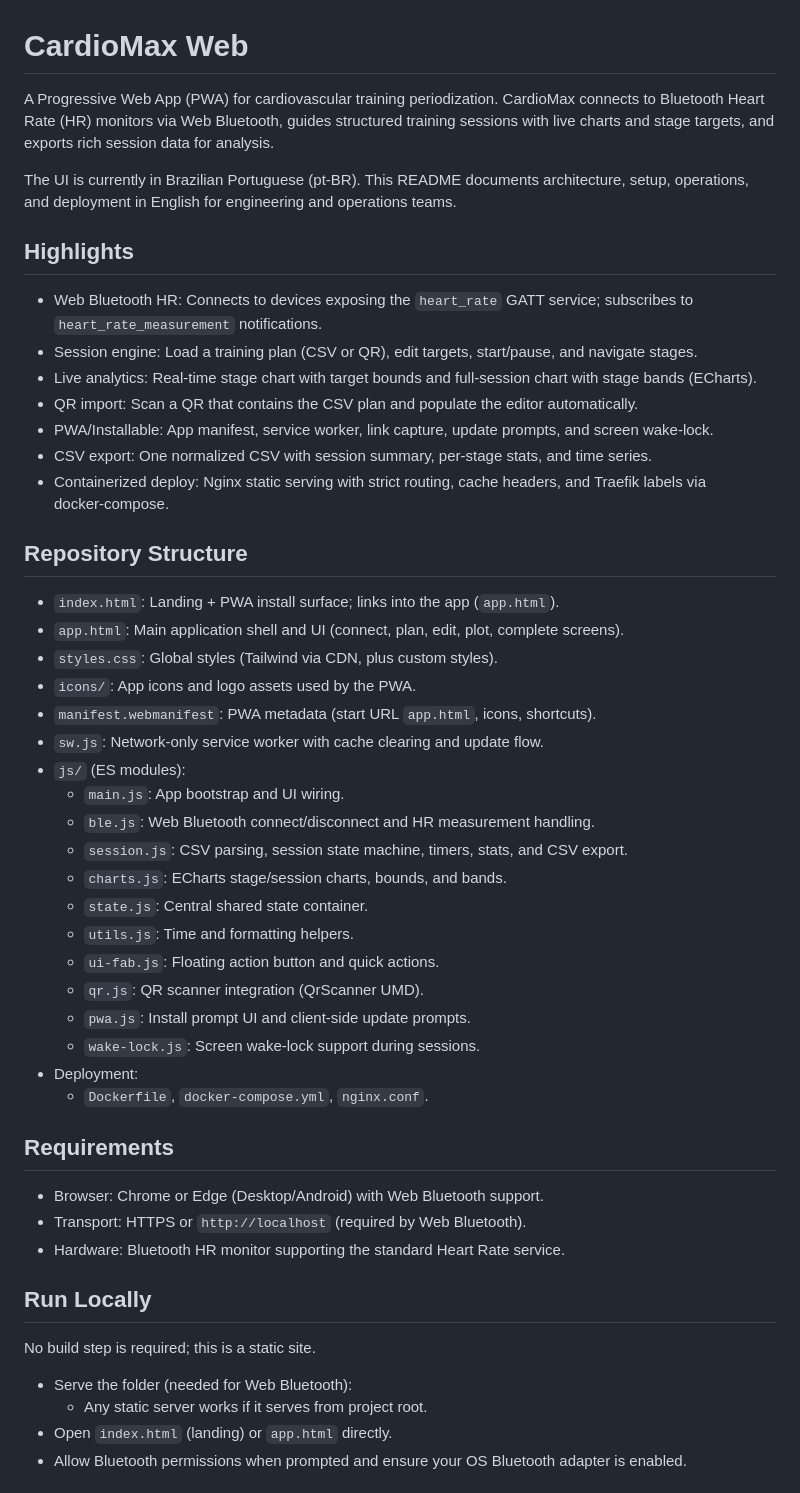
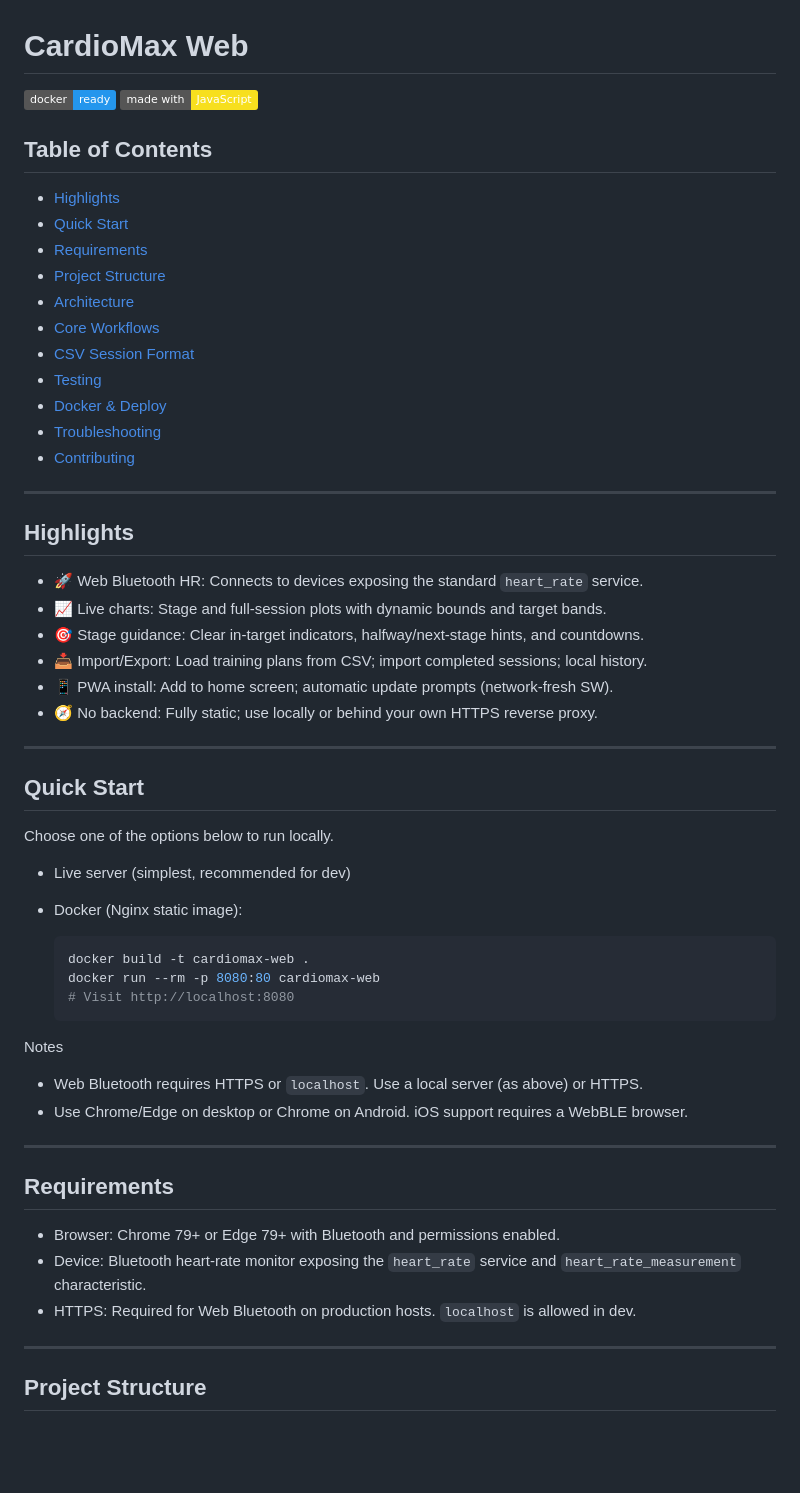
Before and after one commit to Iah-Uch/isotrainer_pwa, a Markdown page: README.md, the part around the change printed below. Rendered like a GitHub page; badges without logos; blank space fills up the shorter version.

````diff
--- a/README.md
+++ b/README.md
@@ -1,53 +1,64 @@
 # CardioMax Web
 
-A Progressive Web App (PWA) for cardiovascular training periodization. CardioMax connects to Bluetooth Heart Rate (HR) monitors via Web Bluetooth, guides structured training sessions with live charts and stage targets, and exports rich session data for analysis.
-
-The UI is currently in Brazilian Portuguese (pt-BR). This README documents architecture, setup, operations, and deployment in English for engineering and operations teams.
+[![Docker](https://img.shields.io/badge/docker-ready-2496ed)](#)
+[![Made with JS](https://img.shields.io/badge/made%20with-JavaScript-f7df1e)](#)
 
 
+
+## Table of Contents
+
+- [Highlights](#highlights)
+- [Quick Start](#quick-start)
+- [Requirements](#requirements)
+- [Project Structure](#project-structure)
+- [Architecture](#architecture)
+- [Core Workflows](#core-workflows)
+- [CSV Session Format](#csv-session-format)
+- [Testing](#testing)
+- [Docker & Deploy](#docker--deploy)
+- [Troubleshooting](#troubleshooting)
+- [Contributing](#contributing)
+
+---
+
 ## Highlights
-- Web Bluetooth HR: Connects to devices exposing the `heart_rate` GATT service; subscribes to `heart_rate_measurement` notifications.
-- Session engine: Load a training plan (CSV or QR), edit targets, start/pause, and navigate stages.
-- Live analytics: Real‑time stage chart with target bounds and full‑session chart with stage bands (ECharts).
-- QR import: Scan a QR that contains the CSV plan and populate the editor automatically.
-- PWA/Installable: App manifest, service worker, link capture, update prompts, and screen wake‑lock.
-- CSV export: One normalized CSV with session summary, per‑stage stats, and time series.
-- Containerized deploy: Nginx static serving with strict routing, cache headers, and Traefik labels via docker‑compose.
 
+- 🚀 Web Bluetooth HR: Connects to devices exposing the standard `heart_rate` service.
+- 📈 Live charts: Stage and full‑session plots with dynamic bounds and target bands.
+- 🎯 Stage guidance: Clear in‑target indicators, halfway/next‑stage hints, and countdowns.
+- 📥 Import/Export: Load training plans from CSV; import completed sessions; local history.
+- 📱 PWA install: Add to home screen; automatic update prompts (network‑fresh SW).
+- 🧭 No backend: Fully static; use locally or behind your own HTTPS reverse proxy.
 
-## Repository Structure
-- `index.html`: Landing + PWA install surface; links into the app (`app.html`).
-- `app.html`: Main application shell and UI (connect, plan, edit, plot, complete screens).
-- `styles.css`: Global styles (Tailwind via CDN, plus custom styles).
-- `icons/`: App icons and logo assets used by the PWA.
-- `manifest.webmanifest`: PWA metadata (start URL `app.html`, icons, shortcuts).
-- `sw.js`: Network‑only service worker with cache clearing and update flow.
-- `js/` (ES modules):
-  - `main.js`: App bootstrap and UI wiring.
-  - `ble.js`: Web Bluetooth connect/disconnect and HR measurement handling.
-  - `session.js`: CSV parsing, session state machine, timers, stats, and CSV export.
-  - `charts.js`: ECharts stage/session charts, bounds, and bands.
-  - `state.js`: Central shared state container.
-  - `utils.js`: Time and formatting helpers.
-  - `ui-fab.js`: Floating action button and quick actions.
-  - `qr.js`: QR scanner integration (QrScanner UMD).
-  - `pwa.js`: Install prompt UI and client‑side update prompts.
-  - `wake-lock.js`: Screen wake‑lock support during sessions.
-- Deployment:
-  - `Dockerfile`, `docker-compose.yml`, `nginx.conf`.
+---
 
+## Quick Start
+
+Choose one of the options below to run locally.
+
+- Live server (simplest, recommended for dev)
+
+- Docker (Nginx static image):
+  ```bash
+  docker build -t cardiomax-web .
+  docker run --rm -p 8080:80 cardiomax-web
+  # Visit http://localhost:8080
+  ```
+
+Notes
+- Web Bluetooth requires HTTPS or `localhost`. Use a local server (as above) or HTTPS.
+- Use Chrome/Edge on desktop or Chrome on Android. iOS support requires a WebBLE browser.
+
+---
 
 ## Requirements
-- Browser: Chrome or Edge (Desktop/Android) with Web Bluetooth support.
-- Transport: HTTPS or `http://localhost` (required by Web Bluetooth).
-- Hardware: Bluetooth HR monitor supporting the standard Heart Rate service.
 
+- Browser: Chrome 79+ or Edge 79+ with Bluetooth and permissions enabled.
+- Device: Bluetooth heart‑rate monitor exposing the `heart_rate` service and
+  `heart_rate_measurement` characteristic.
+- HTTPS: Required for Web Bluetooth on production hosts. `localhost` is allowed in dev.
 
-## Run Locally
-No build step is required; this is a static site.
+---
 
-- Serve the folder (needed for Web Bluetooth):
-  - Any static server works if it serves from project root.
-- Open `index.html` (landing) or `app.html` directly.
-- Allow Bluetooth permissions when prompted and ensure your OS Bluetooth adapter is enabled.
+## Project Structure
 
````
Also changed, not shown: other parts of README.md (+135 -104 lines).
